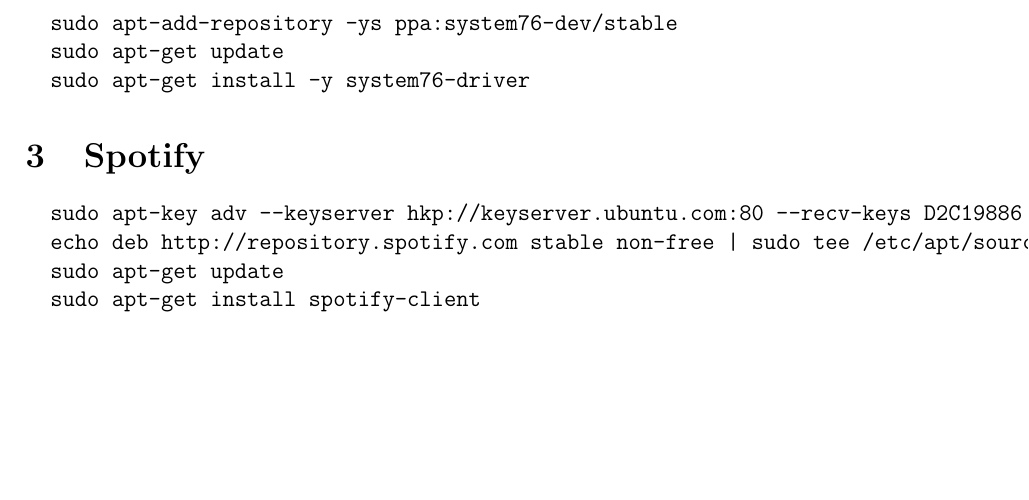
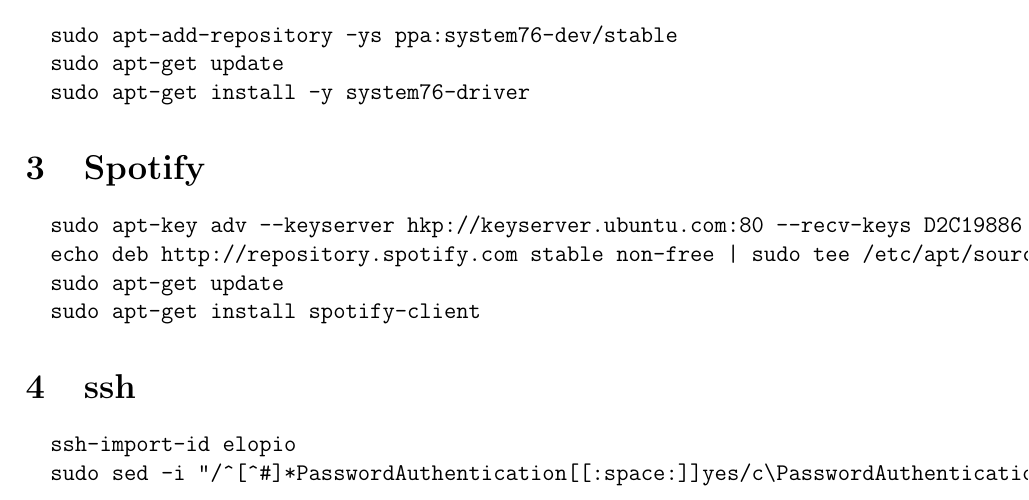
Before and after one commit to fiiiu/tangamandapio, a LaTeX document (pages/devel-pc.tex): part of the page, cut so that both start at the same text, the shorter picture padded with empty space. Compiled offline with pdfLaTeX.

Commit message:
Add instructions to disable password authentication

```diff
--- a/pages/devel-pc.tex
+++ b/pages/devel-pc.tex
@@ -37,4 +37,10 @@
   sudo apt-get install spotify-client
 \end{verbatim}
 
+\section{ssh}
+\begin{verbatim}
+  ssh-import-id elopio
+  sudo sed -i "/^[^#]*PasswordAuthentication[[:space:]]yes/c\PasswordAuthentication no" /etc/ssh/sshd_config
+\end{verbatim}
+
 \end{document}
```
